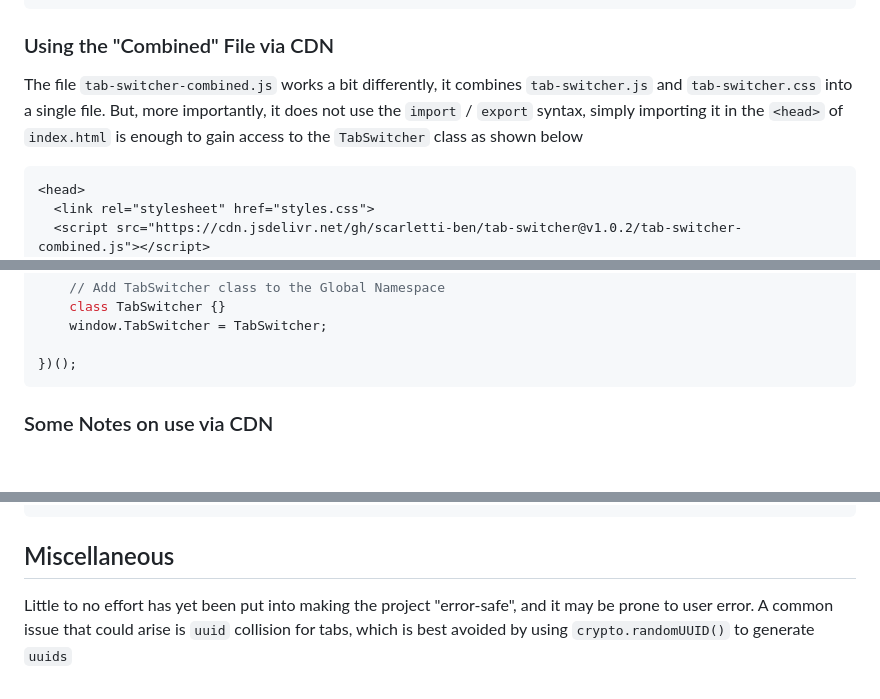
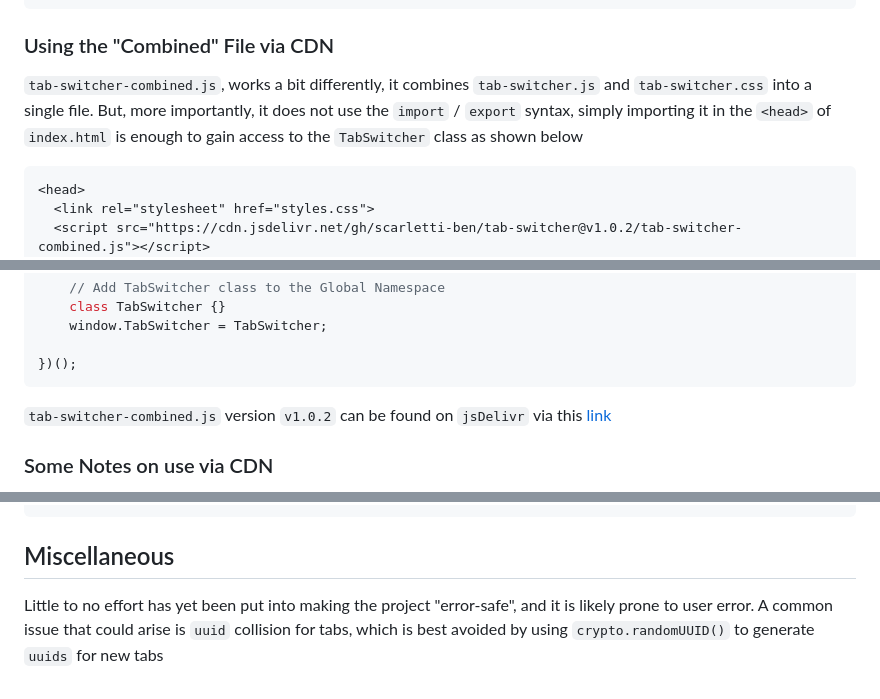
Before and after one commit to scarletti-ben/tab-switcher, a Markdown page: README.md, 3 parts joined by grey strips. Rendered like a GitHub page; blank space fills up the shorter version.

Commit message:
README tweaks

````diff
--- a/README.md
+++ b/README.md
@@ -84,7 +84,7 @@ import { TabSwitcher } from 'https://cdn.jsdelivr.net/gh/scarletti-ben/tab-switc
 ```
 
 ### Using the "Combined" File via CDN
-The file `tab-switcher-combined.js` works a bit differently, it combines `tab-switcher.js` and `tab-switcher.css` into a single file. But, more importantly, it does not use the `import` / `export` syntax, simply importing it in the `<head>` of `index.html` is enough to gain access to the `TabSwitcher` class as shown below
+`tab-switcher-combined.js`, works a bit differently, it combines `tab-switcher.js` and `tab-switcher.css` into a single file. But, more importantly, it does not use the `import` / `export` syntax, simply importing it in the `<head>` of `index.html` is enough to gain access to the `TabSwitcher` class as shown below
 ```html
 <head>
   <link rel="stylesheet" href="styles.css">
@@ -119,6 +119,8 @@ It is worth noting that this method does not pollute the global namespace, and o
 
 })();
 ```
+
+`tab-switcher-combined.js`  version `v1.0.2` can be found on `jsDelivr` via this [link](`tab-switcher-combined.js`)
 
 ### Some Notes on use via CDN
 The `CDN` versions are mostly useful as "plug and play" as you will not get type-hints in your `IDE`, and if your project actually plans to make consistent use of `tab-switcher`, or alter its functionality substantially, it is probably best to use as a [local version](#using-the-files-locally)
@@ -155,4 +157,4 @@ switcher.add(tabUUID, tabUUID, tabElement);
 ```
 
 ## Miscellaneous
-Little to no effort has yet been put into making the project "error-safe", and it may be prone to user error. A common issue that could arise is `uuid` collision for tabs, which is best avoided by using `crypto.randomUUID()` to generate `uuids`
+Little to no effort has yet been put into making the project "error-safe", and it is likely prone to user error. A common issue that could arise is `uuid` collision for tabs, which is best avoided by using `crypto.randomUUID()` to generate `uuids` for new tabs
````
